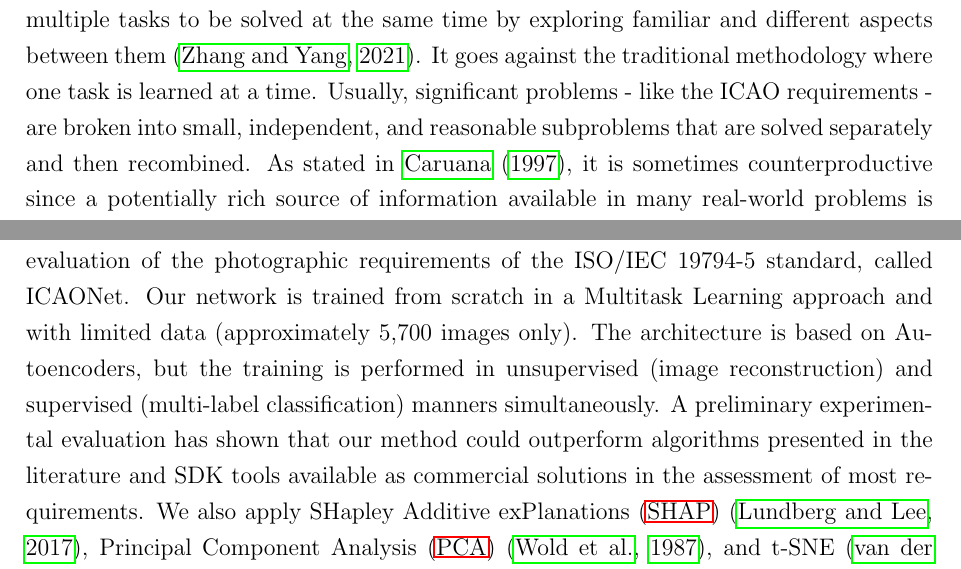
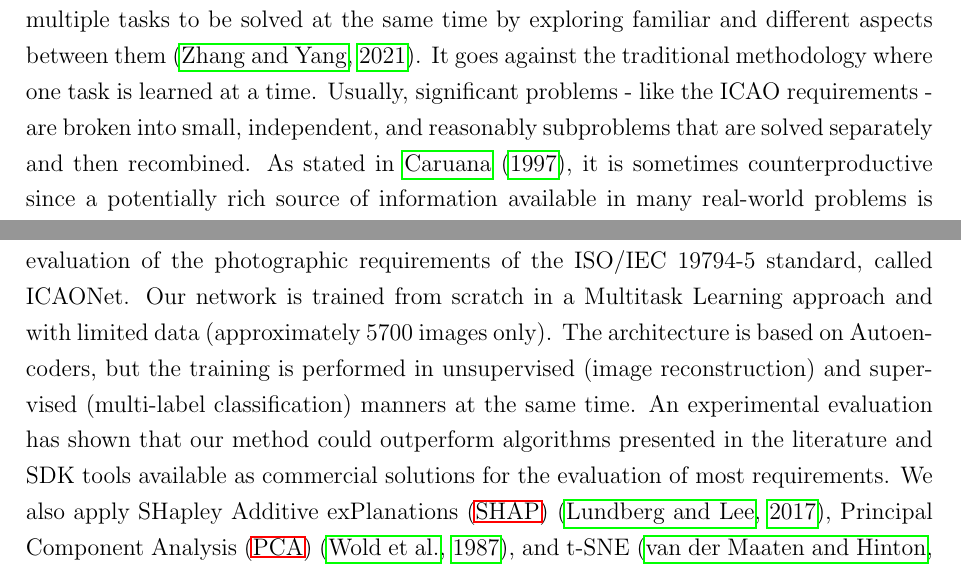
Before and after one commit to arnaldog12/phd-thesis, a LaTeX thesis (main.tex, which reads 1_introducao.tex): two parts of page 12 of 86, joined at a grey line, cut so that both start at the same text. Compiled offline with pdfLaTeX.

Commit message:
sync introduction with paper

```diff
--- a/1_introducao.tex
+++ b/1_introducao.tex
@@ -12,11 +10,11 @@ Since the number of requirements defined by the ISO/ICAO standards is high (almo
 
 In recent years, \acfp{dnn} have gained a prominent position in Computer Science due to their high propensity to recognize intricate patterns. One of the main advantages of this technique is the network's inherent ability to extract information from raw data, sometimes with little or no preprocessing. It allows a generic learning process that does not depend on attributes explicitly chosen or extracted from the data. In Computer Vision, this task is usually performed by \acfp{cnn}, a particular type of architecture initially developed for images as input, reducing the number of parameters and improving the training process \citep{goodfellow2016deep}.
 
-\acf{mtl} is a specific \acl{ml} technique that allows multiple tasks to be solved at the same time by exploring familiar and different aspects between them \citep{zhang2017survey}. It goes against the traditional methodology where one task is learned at a time. Usually, significant problems - like the ICAO requirements - are broken into small, independent, and reasonable subproblems that are solved separately and then recombined. As stated in \cite{Caruana1997}, it is sometimes counterproductive since a potentially rich source of information available in many real-world problems is ignored: the information contained in other tasks from the same domain. In the context of Deep Learning, the \acs{mtl} can allow the network to share information of related tasks to improve generalization in all tasks. Moreover, the \acl{mtl} is best suited when there are limited training samples in multiple related tasks.
+\acf{mtl} is a specific \acl{ml} technique that allows multiple tasks to be solved at the same time by exploring familiar and different aspects between them \citep{zhang2017survey}. It goes against the traditional methodology where one task is learned at a time. Usually, significant problems - like the ICAO requirements - are broken into small, independent, and reasonably subproblems that are solved separately and then recombined. As stated in \cite{Caruana1997}, it is sometimes counterproductive since a potentially rich source of information available in many real-world problems is ignored: the information contained in other tasks from the same domain. In the context of Deep Learning, the \acs{mtl} can allow the network to share information of related tasks to improve generalization in all tasks. Moreover, the \acl{mtl} is best suited when there are limited training samples in multiple related tasks.
 
 Compared to the case where each task of a multitask problem is solved individually by a specific network, the multitask networks present several advantages. First, the amount of parameters and memory used by the model is considerably reduced due to the inherent layer sharing. Secondly, the inference speed increases since such networks avoid the recomputation of features in the shared layers. Finally, such networks can improve performance if the related tasks share complementary information or act as a regularizer for one another \citep{vandenhende2021multi}. In the context of the \icao standard, the \acs{mtl} can solve all requirements in parallel, reducing the processing time and increasing the success rates.
 
-In this thesis proposal, we present a Deep Learning-based method for automatic evaluation of the photographic requirements of the \icao standard, called \methodname. Our network is trained from scratch in a Multitask Learning approach and with limited data (approximately 5,700 images only). The architecture is based on Autoencoders, but the training is performed in unsupervised (image reconstruction) and supervised (multi-label classification) manners simultaneously. A preliminary experimental evaluation has shown that our method could outperform algorithms presented in the literature and SDK tools available as commercial solutions in the assessment of most requirements. We also apply \acf{shap} \citep{shap2018}, \acf{pca} \citep{pca}, and t-SNE \citep{tsne} to understand our network predictions related to each requirement presented in the \icao standard.
+In this thesis proposal, we present a Deep Learning-based method for automatic evaluation of the photographic requirements of the \icao standard, called \methodname. Our network is trained from scratch in a Multitask Learning approach and with limited data (approximately 5700 images only). The architecture is based on Autoencoders, but the training is performed in unsupervised (image reconstruction) and supervised (multi-label classification) manners at the same time. An experimental evaluation has shown that our method could outperform algorithms presented in the literature and SDK tools available as commercial solutions for the evaluation of most requirements. We also apply \acf{shap} \citep{shap2018}, \acf{pca} \citep{pca}, and t-SNE \citep{tsne} to understand our network predictions related to each requirement presented in the \icao standard.
 
 \subsection{Objectives}
 
```
Also changed, not shown: 4_methodology.tex (+1 -1 lines), f_abbreviations.tex (+1 -0 lines), 1_introducao.tex (2 more changed lines).
